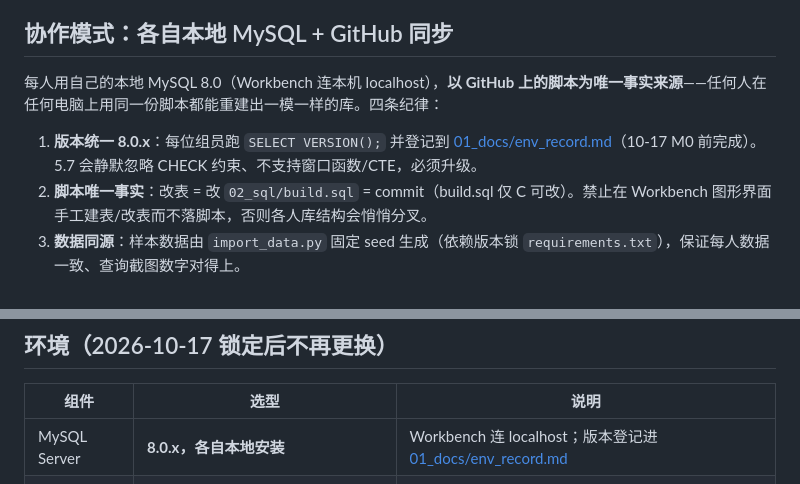
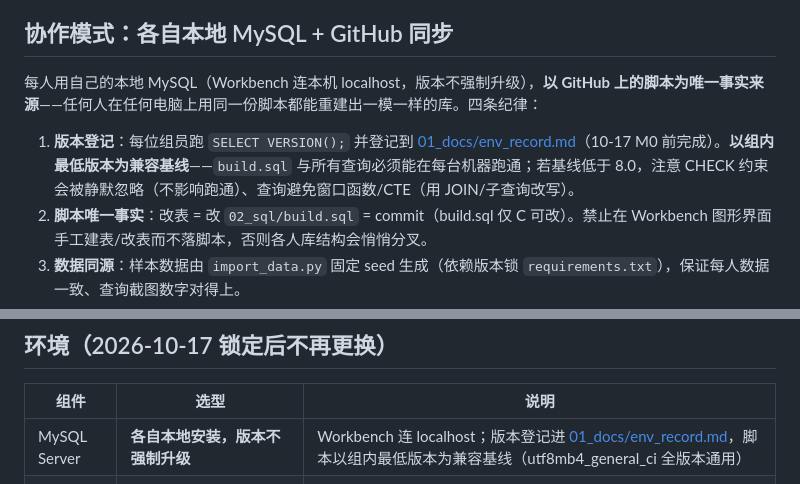
Before and after one commit to chenyanwu83-blip/DBM-Group-Project1, a Markdown page: README.md, 2 parts joined by grey strips. Rendered like a GitHub page.

Commit message:
C1:环境安装、执行顺序、复现说明（版本要求放宽：脚本适配组内现有版本）

```diff
--- a/README.md
+++ b/README.md
@@ -9,9 +9,9 @@
 
 ## 协作模式：各自本地 MySQL + GitHub 同步
 
-每人用自己的本地 MySQL 8.0（Workbench 连本机 localhost），**以 GitHub 上的脚本为唯一事实来源**——任何人在任何电脑上用同一份脚本都能重建出一模一样的库。四条纪律：
+每人用自己的本地 MySQL（Workbench 连本机 localhost，版本不强制升级），**以 GitHub 上的脚本为唯一事实来源**——任何人在任何电脑上用同一份脚本都能重建出一模一样的库。四条纪律：
 
-1. **版本统一 8.0.x**：每位组员跑 `SELECT VERSION();` 并登记到 [01_docs/env_record.md](01_docs/env_record.md)（10-17 M0 前完成）。5.7 会静默忽略 CHECK 约束、不支持窗口函数/CTE，必须升级。
+1. **版本登记**：每位组员跑 `SELECT VERSION();` 并登记到 [01_docs/env_record.md](01_docs/env_record.md)（10-17 M0 前完成）。**以组内最低版本为兼容基线**——`build.sql` 与所有查询必须能在每台机器跑通；若基线低于 8.0，注意 CHECK 约束会被静默忽略（不影响跑通）、查询避免窗口函数/CTE（用 JOIN/子查询改写）。
 2. **脚本唯一事实**：改表 = 改 `02_sql/build.sql` = commit（build.sql 仅 C 可改）。禁止在 Workbench 图形界面手工建表/改表而不落脚本，否则各人库结构会悄悄分叉。
 3. **数据同源**：样本数据由 `import_data.py` 固定 seed 生成（依赖版本锁 `requirements.txt`），保证每人数据一致、查询截图数字对得上。
 4. **实验数字同机**：出报告用的实验数据（索引前后/JOIN 对比/并发事务）统一由 D 在自己机器上跑，避免跨机器性能差异导致数字打架。
@@ -59,7 +59,7 @@ git add ... && git commit -m "任务编号: 说明" && git push   # 5. 提交成
 
 | 组件 | 选型 | 说明 |
 |---|---|---|
-| MySQL Server | **8.0.x，各自本地安装** | Workbench 连 localhost；版本登记进 [01_docs/env_record.md](01_docs/env_record.md) |
+| MySQL Server | **各自本地安装，版本不强制升级** | Workbench 连 localhost；版本登记进 [01_docs/env_record.md](01_docs/env_record.md)，脚本以组内最低版本为兼容基线（utf8mb4_general_ci 全版本通用） |
 | 图形客户端 | MySQL Workbench | 人人已有，仅作客户端 |
 | 造数/导数 | Python 3.11 + pandas + SQLAlchemy + faker | 依赖锁 `02_sql/requirements.txt`，固定 seed 跨机一致 |
 | ER 绘制 | draw.io | `.drawio` 源文件入 04_figures/ |
```
